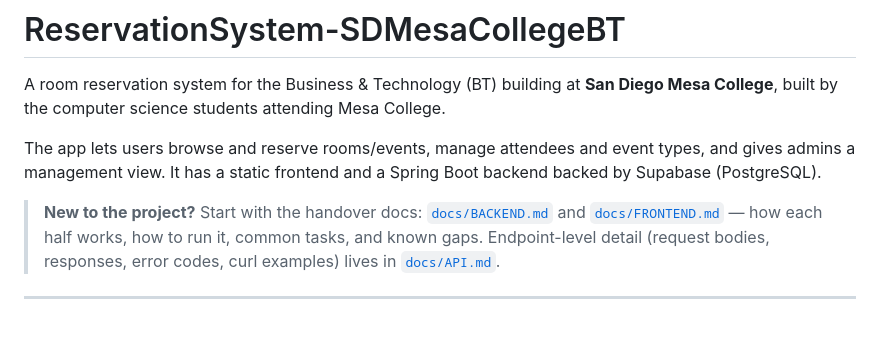
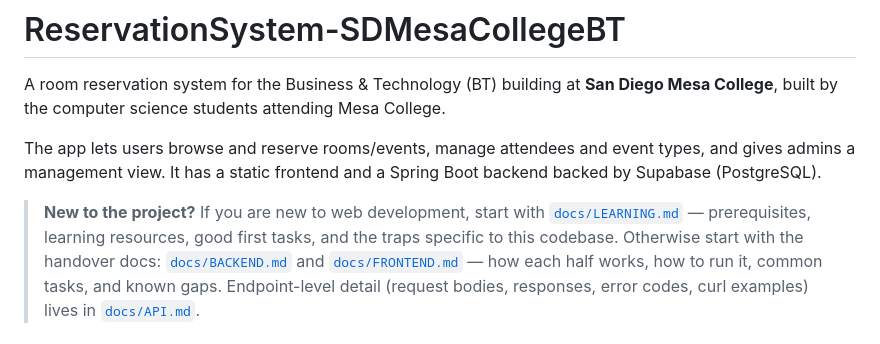
Before and after one commit to alex0091845/ReservationSystem-SDMesaCollegeBT, a Markdown page: README.md, the part around the change. Drawn GitHub-style.

```diff
--- a/README.md
+++ b/README.md
@@ -4,7 +4,9 @@ A room reservation system for the Business & Technology (BT) building at **San D
 
 The app lets users browse and reserve rooms/events, manage attendees and event types, and gives admins a management view. It has a static frontend and a Spring Boot backend backed by Supabase (PostgreSQL).
 
-> **New to the project?** Start with the handover docs:
+> **New to the project?** If you are new to web development, start with
+> [`docs/LEARNING.md`](docs/LEARNING.md) — prerequisites, learning resources, good first
+> tasks, and the traps specific to this codebase. Otherwise start with the handover docs:
 > [`docs/BACKEND.md`](docs/BACKEND.md) and [`docs/FRONTEND.md`](docs/FRONTEND.md) — how each half
 > works, how to run it, common tasks, and known gaps. Endpoint-level detail (request bodies,
 > responses, error codes, curl examples) lives in [`docs/API.md`](docs/API.md).
```
Also changed, not shown: docs/LEARNING.md (added, +393 -0 lines).
